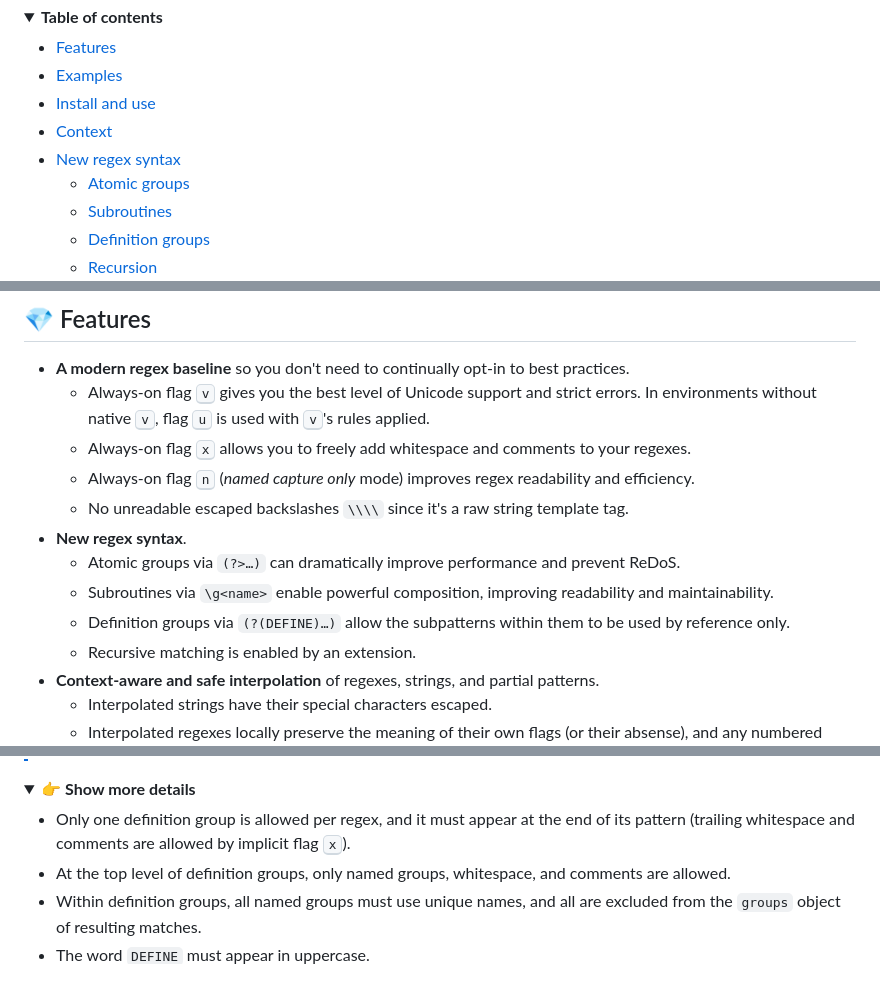
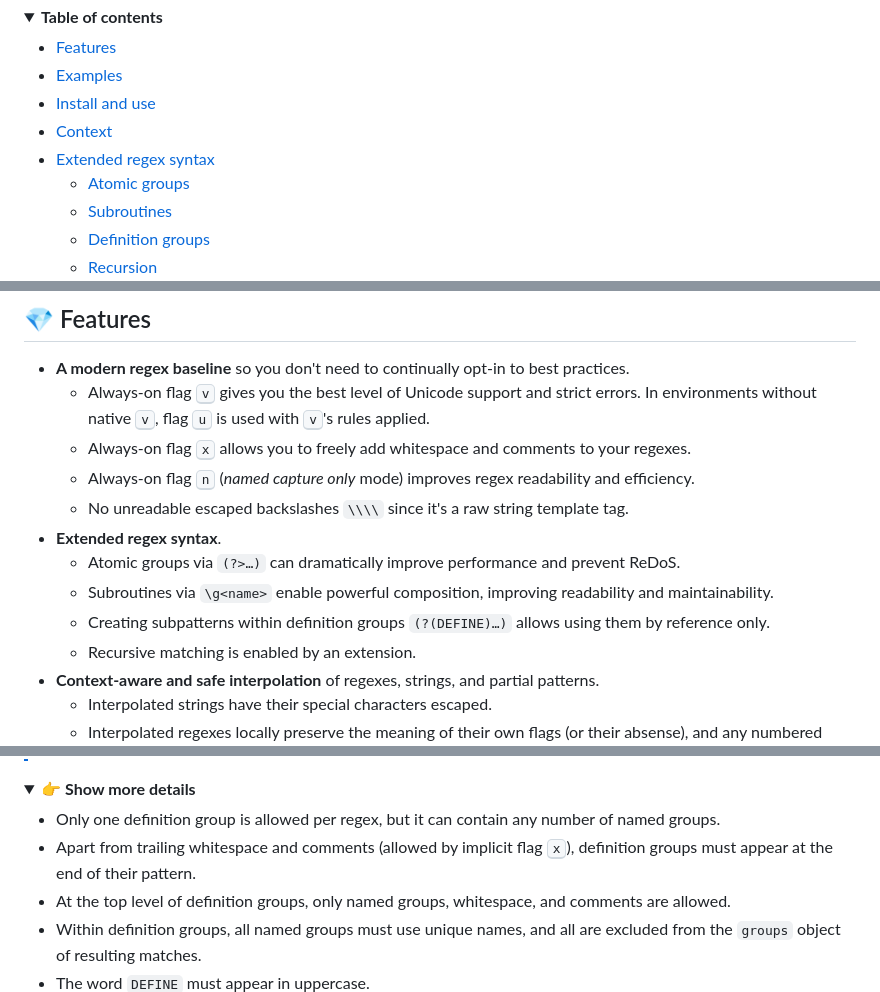
Before and after one commit to slevithan/regex, a Markdown page: README.md, 3 parts joined by grey strips. Drawn GitHub-style; folded sections open.

Commit message:
Readme tweaks

```diff
--- a/README.md
+++ b/README.md
@@ -20,7 +20,7 @@ With the `regex` package, JavaScript steps up as one of the best regex flavors a
 - [Examples](#-examples)
 - [Install and use](#️-install-and-use)
 - [Context](#-context)
-- [New regex syntax](#-new-regex-syntax)
+- [Extended regex syntax](#-extended-regex-syntax)
   - [Atomic groups](#atomic-groups)
   - [Subroutines](#subroutines)
   - [Definition groups](#definition-groups)
@@ -48,10 +48,10 @@ With the `regex` package, JavaScript steps up as one of the best regex flavors a
   - Always-on flag <kbd>x</kbd> allows you to freely add whitespace and comments to your regexes.
   - Always-on flag <kbd>n</kbd> (*named capture only* mode) improves regex readability and efficiency.
   - No unreadable escaped backslashes `\\\\` since it's a raw string template tag.
-- **New regex syntax**.
+- **Extended regex syntax**.
   - Atomic groups via `(?>…)` can dramatically improve performance and prevent ReDoS.
   - Subroutines via `\g<name>` enable powerful composition, improving readability and maintainability.
-  - Definition groups via `(?(DEFINE)…)` allow the subpatterns within them to be used by reference only.
+  - Creating subpatterns within definition groups `(?(DEFINE)…)` allows using them by reference only.
   - Recursive matching is enabled by an extension.
 - **Context-aware and safe interpolation** of regexes, strings, and partial patterns.
   - Interpolated strings have their special characters escaped.
@@ -261,7 +261,8 @@ console.log(match.groups);
 <details>
   <summary>👉 <b>Show more details</b></summary>
 
-- Only one definition group is allowed per regex, and it must appear at the end of its pattern (trailing whitespace and comments are allowed by implicit flag <kbd>x</kbd>).
+- Only one definition group is allowed per regex, but it can contain any number of named groups.
+- Apart from trailing whitespace and comments (allowed by implicit flag <kbd>x</kbd>), definition groups must appear at the end of their pattern.
 - At the top level of definition groups, only named groups, whitespace, and comments are allowed.
 - Within definition groups, all named groups must use unique names, and all are excluded from the `groups` object of resulting matches.
 - The word `DEFINE` must appear in uppercase.
```
Also changed, not shown: other parts of README.md (+2 -2 lines).
